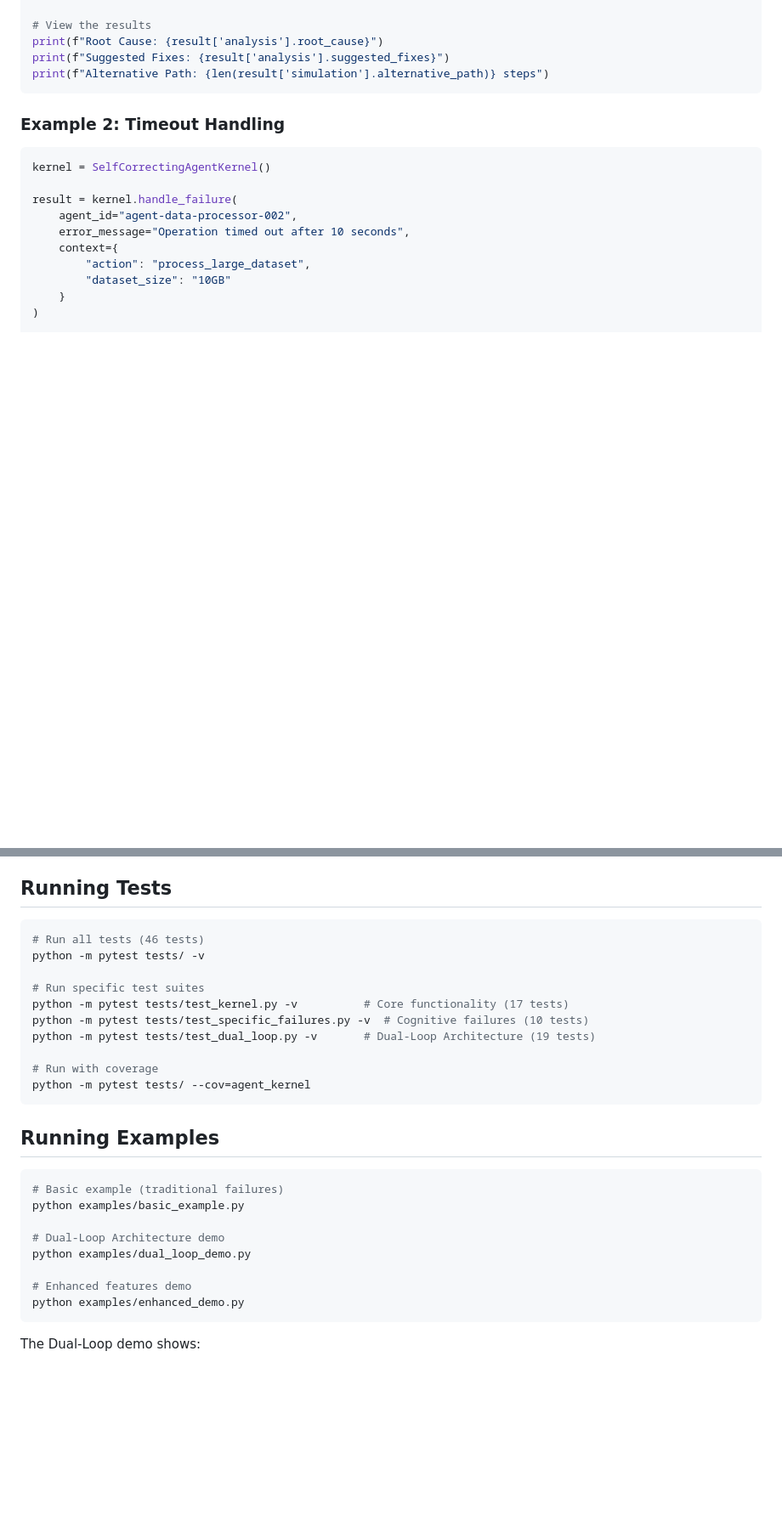
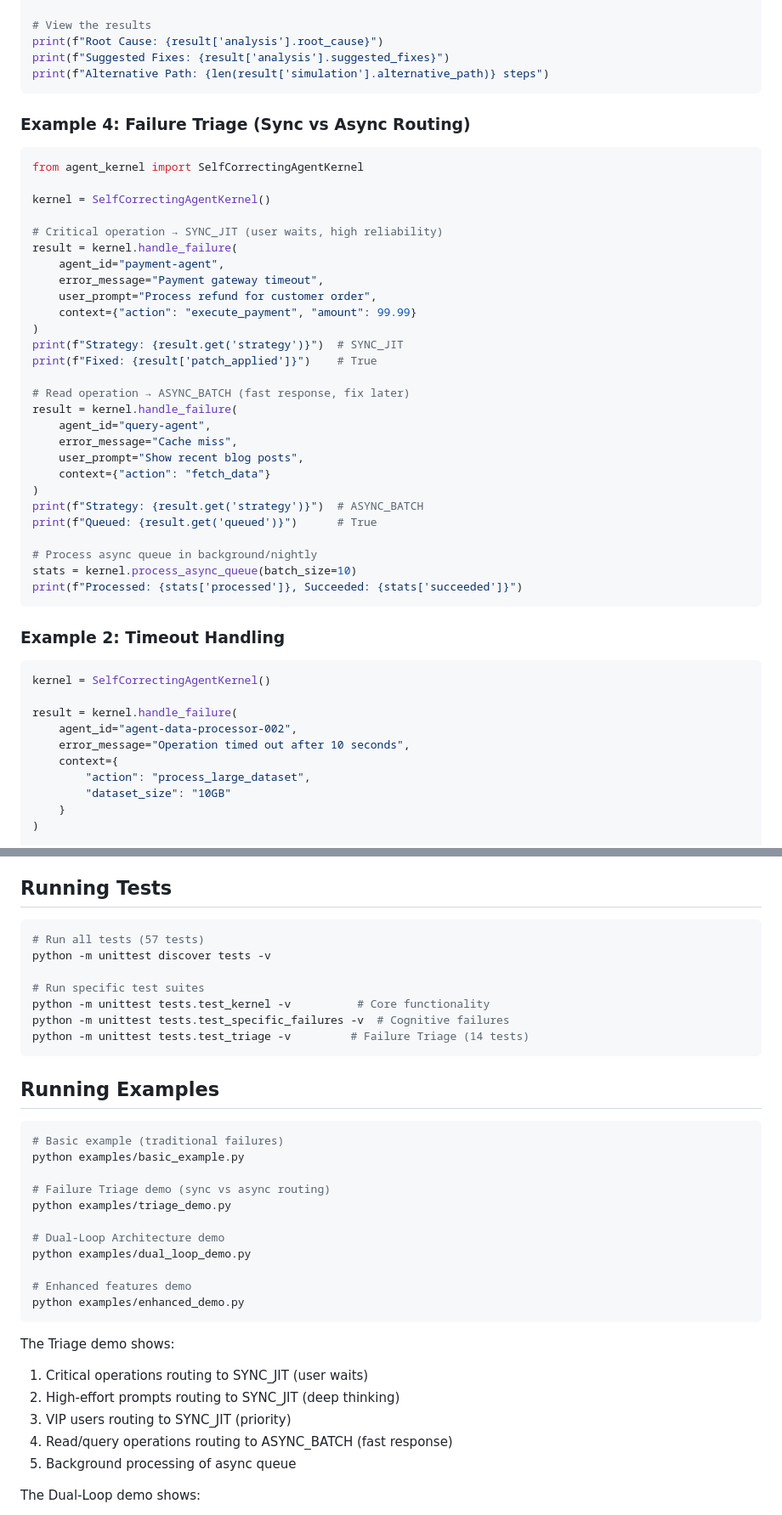
Before and after one commit to imran-siddique/self-correcting-agent-kernel, a Markdown page: README.md, 2 parts joined by grey strips. Shown at 85% size. GitHub-like rendering; blank space fills up the shorter version.

````diff
--- a/README.md
+++ b/README.md
@@ -184,6 +184,38 @@ print(f"Suggested Fixes: {result['analysis'].suggested_fixes}")
 print(f"Alternative Path: {len(result['simulation'].alternative_path)} steps")
 ```
 
+### Example 4: Failure Triage (Sync vs Async Routing)
+
+```python
+from agent_kernel import SelfCorrectingAgentKernel
+
+kernel = SelfCorrectingAgentKernel()
+
+# Critical operation → SYNC_JIT (user waits, high reliability)
+result = kernel.handle_failure(
+    agent_id="payment-agent",
+    error_message="Payment gateway timeout",
+    user_prompt="Process refund for customer order",
+    context={"action": "execute_payment", "amount": 99.99}
+)
+print(f"Strategy: {result.get('strategy')}")  # SYNC_JIT
+print(f"Fixed: {result['patch_applied']}")    # True
+
+# Read operation → ASYNC_BATCH (fast response, fix later)
+result = kernel.handle_failure(
+    agent_id="query-agent",
+    error_message="Cache miss",
+    user_prompt="Show recent blog posts",
+    context={"action": "fetch_data"}
+)
+print(f"Strategy: {result.get('strategy')}")  # ASYNC_BATCH
+print(f"Queued: {result.get('queued')}")      # True
+
+# Process async queue in background/nightly
+stats = kernel.process_async_queue(batch_size=10)
+print(f"Processed: {stats['processed']}, Succeeded: {stats['succeeded']}")
+```
+
 ### Example 2: Timeout Handling
 
 ```python
@@ -313,16 +389,13 @@ kernel = SelfCorrectingAgentKernel(config={
 ## Running Tests
 
 ```bash
-# Run all tests (46 tests)
-python -m pytest tests/ -v
+# Run all tests (57 tests)
+python -m unittest discover tests -v
 
 # Run specific test suites
-python -m pytest tests/test_kernel.py -v          # Core functionality (17 tests)
-python -m pytest tests/test_specific_failures.py -v  # Cognitive failures (10 tests)
-python -m pytest tests/test_dual_loop.py -v       # Dual-Loop Architecture (19 tests)
-
-# Run with coverage
-python -m pytest tests/ --cov=agent_kernel
+python -m unittest tests.test_kernel -v          # Core functionality
+python -m unittest tests.test_specific_failures -v  # Cognitive failures
+python -m unittest tests.test_triage -v         # Failure Triage (14 tests)
 ```
 
 ## Running Examples
@@ -331,12 +404,22 @@ python -m pytest tests/ --cov=agent_kernel
 # Basic example (traditional failures)
 python examples/basic_example.py
 
+# Failure Triage demo (sync vs async routing)
+python examples/triage_demo.py
+
 # Dual-Loop Architecture demo
 python examples/dual_loop_demo.py
 
 # Enhanced features demo
 python examples/enhanced_demo.py
 ```
+
+The Triage demo shows:
+1. Critical operations routing to SYNC_JIT (user waits)
+2. High-effort prompts routing to SYNC_JIT (deep thinking)
+3. VIP users routing to SYNC_JIT (priority)
+4. Read/query operations routing to ASYNC_BATCH (fast response)
+5. Background processing of async queue
 
 The Dual-Loop demo shows:
 1. Completeness Auditor detecting agent laziness
````
Also changed, not shown: other parts of README.md (+49 -5 lines).
